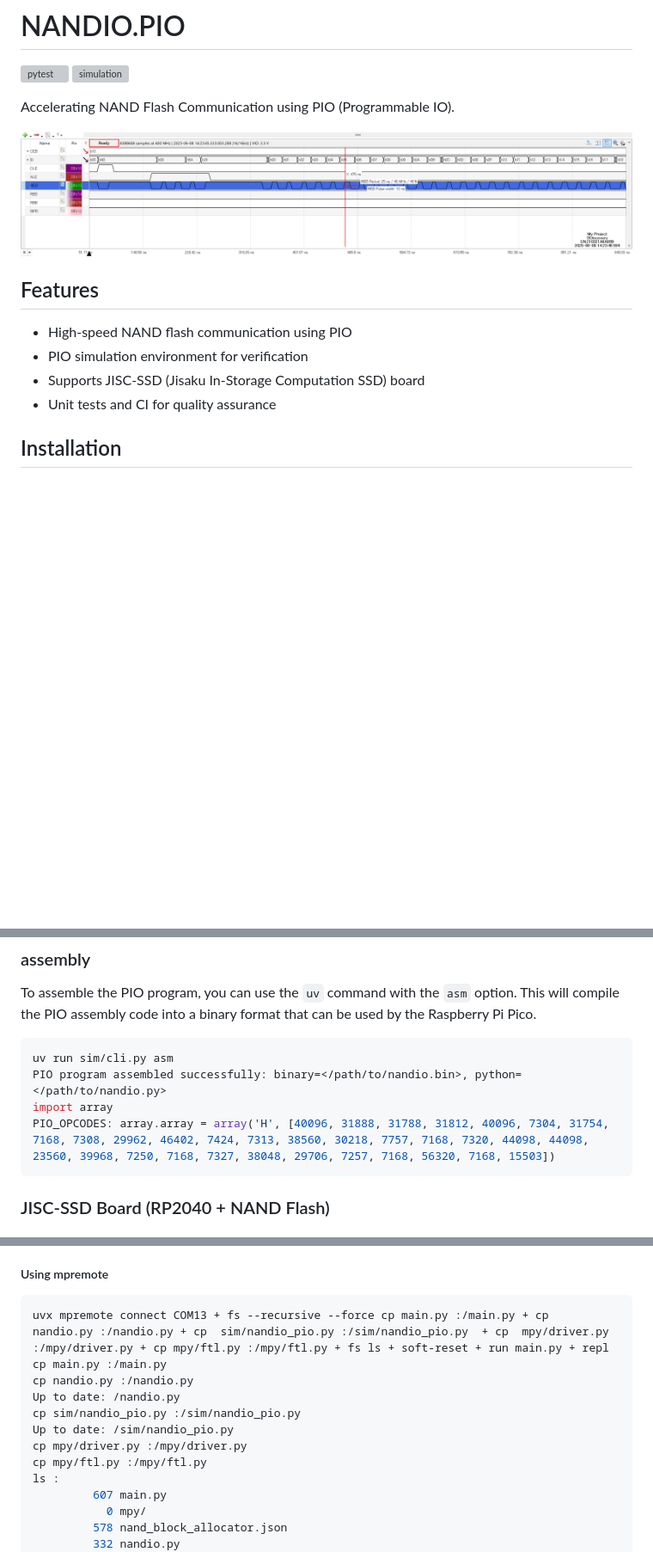
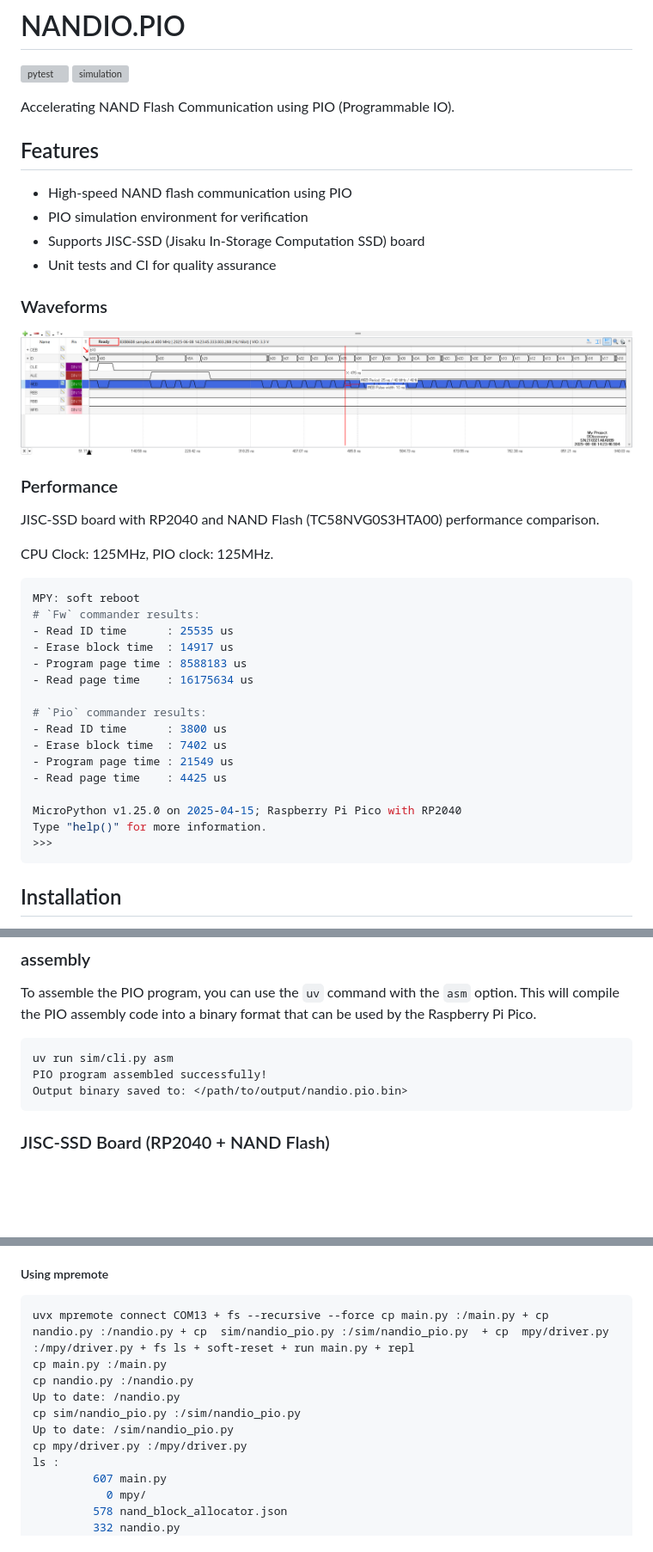
Before and after one commit to wipeseals/nandio.pio, a Markdown page: README.md, 3 parts joined by grey strips. Shown: that part at 86% size. Rendered like a GitHub page; blank space fills up the shorter version; grey boxes are pictures that could not be loaded.

Commit message:
doc: README.mdに波形と性能比較のセクションを追加

````diff
--- a/README.md
+++ b/README.md
@@ -5,14 +5,41 @@
 
 Accelerating NAND Flash Communication using PIO (Programmable IO).
 
-![Logic Analyzer Waveforms](/misc/PioNandDriver-ProgramPage-Core125MHz-Pio125MHz.png)
-
 ## Features
 
 - High-speed NAND flash communication using PIO
 - PIO simulation environment for verification
 - Supports JISC-SSD (Jisaku In-Storage Computation SSD) board
 - Unit tests and CI for quality assurance
+
+### Waveforms
+
+![Logic Analyzer Waveforms](/misc/PioNandDriver-ProgramPage-Core125MHz-Pio125MHz.png)
+
+### Performance
+
+JISC-SSD board with RP2040 and NAND Flash (TC58NVG0S3HTA00) performance comparison.
+
+CPU Clock: 125MHz, PIO clock: 125MHz.
+
+```bash
+MPY: soft reboot
+# `Fw` commander results:
+- Read ID time      : 25535 us
+- Erase block time  : 14917 us
+- Program page time : 8588183 us
+- Read page time    : 16175634 us
+
+# `Pio` commander results:
+- Read ID time      : 3800 us
+- Erase block time  : 7402 us
+- Program page time : 21549 us
+- Read page time    : 4425 us
+
+MicroPython v1.25.0 on 2025-04-15; Raspberry Pi Pico with RP2040
+Type "help()" for more information.
+>>>
+```
 
 ## Installation
 
@@ -53,9 +80,8 @@ To assemble the PIO program, you can use the `uv` command with the `asm` option.
 
 ```bash
 uv run sim/cli.py asm
-PIO program assembled successfully: binary=</path/to/nandio.bin>, python=</path/to/nandio.py>
-import array
-PIO_OPCODES: array.array = array('H', [40096, 31888, 31788, 31812, 40096, 7304, 31754, 7168, 7308, 29962, 46402, 7424, 7313, 38560, 30218, 7757, 7168, 7320, 44098, 44098, 23560, 39968, 7250, 7168, 7327, 38048, 29706, 7257, 7168, 56320, 7168, 15503])
+PIO program assembled successfully!
+Output binary saved to: </path/to/output/nandio.pio.bin>
 ```
 
 ### JISC-SSD Board (RP2040 + NAND Flash)
@@ -77,14 +103,13 @@ Run the `MicroPico: Upload project to Pico` (`@command:micropico.upload`) comman
 ##### Using mpremote
 
 ```bash
-uvx mpremote connect COM13 + fs --recursive --force cp main.py :/main.py + cp  nandio.py :/nandio.py + cp  sim/nandio_pio.py :/sim/nandio_pio.py  + cp  mpy/driver.py :/mpy/driver.py + cp mpy/ftl.py :/mpy/ftl.py + fs ls + soft-reset + run main.py + repl
+uvx mpremote connect COM13 + fs --recursive --force cp main.py :/main.py + cp  nandio.py :/nandio.py + cp  sim/nandio_pio.py :/sim/nandio_pio.py  + cp  mpy/driver.py :/mpy/driver.py + fs ls + soft-reset + run main.py + repl
 cp main.py :/main.py
 cp nandio.py :/nandio.py
 Up to date: /nandio.py
 cp sim/nandio_pio.py :/sim/nandio_pio.py
 Up to date: /sim/nandio_pio.py
 cp mpy/driver.py :/mpy/driver.py
-cp mpy/ftl.py :/mpy/ftl.py
 ls :
          607 main.py
            0 mpy/
````
